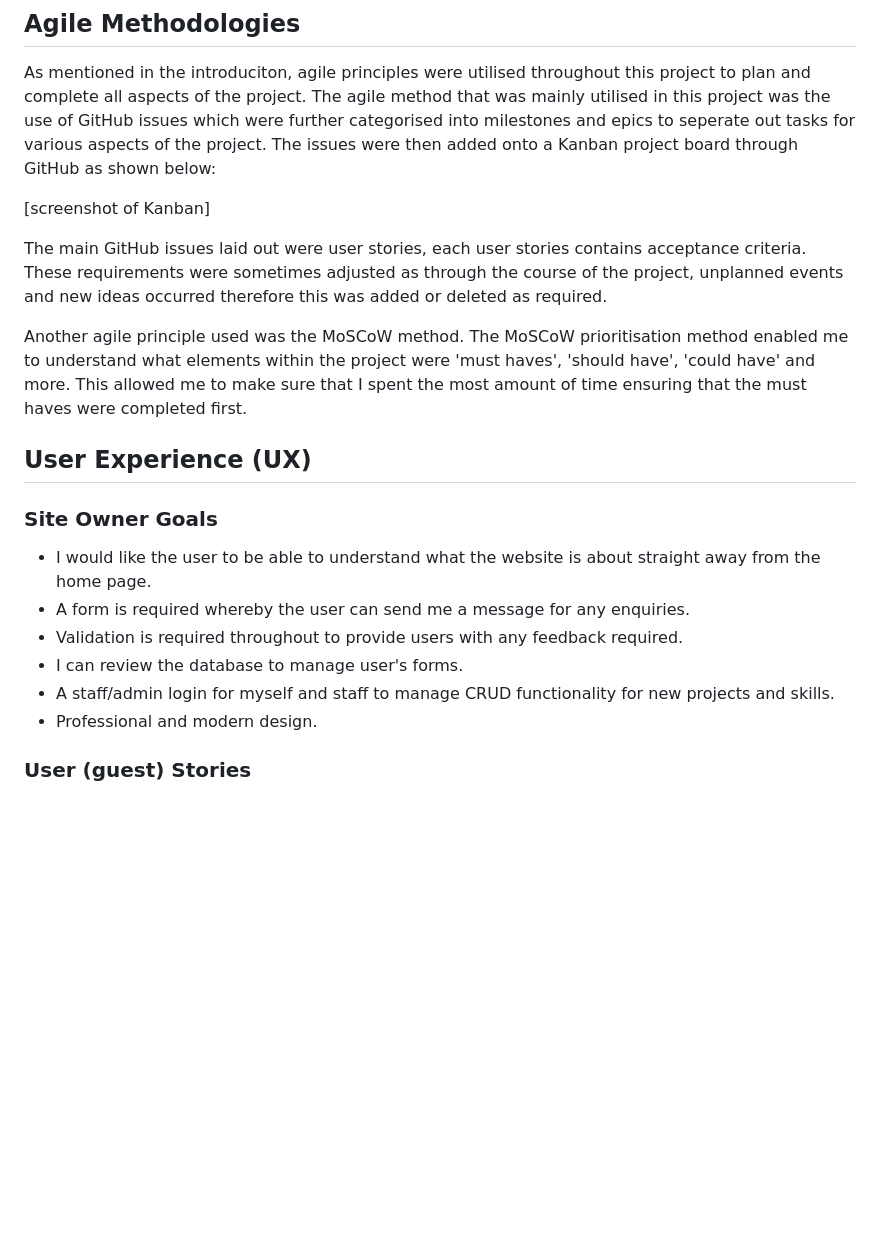
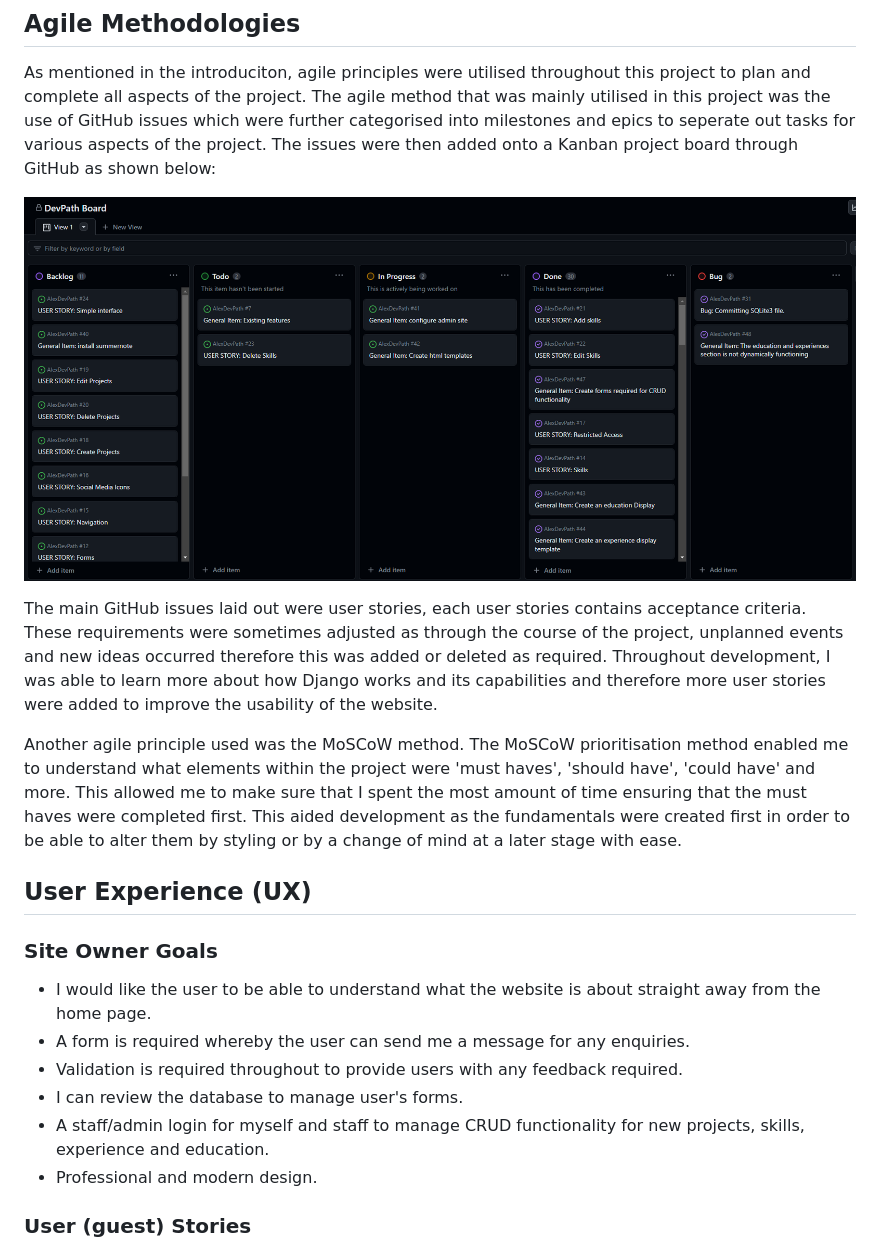
Before and after one commit to AlexAntony3/AlexDevPath, a Markdown page: README.md, the part around the change printed below. Rendered like a GitHub page; pictures changed too: docs/kanban.png (added); blank space fills up the shorter version.

```diff
--- a/README.md
+++ b/README.md
@@ -8,11 +8,11 @@ The website allows an administrator or staff to login using a pre-registered log
 ## Agile Methodologies
 As mentioned in the introduciton, agile principles were utilised throughout this project to plan and complete all aspects of the project. The agile method that was mainly utilised in this project was the use of GitHub issues which were further categorised into milestones and epics to seperate out tasks for various aspects of the project. The issues were then added onto a Kanban project board through GitHub as shown below:
 
-[screenshot of Kanban]
+![Kanban board](docs/kanban.png "Kanban")
 
-The main GitHub issues laid out were user stories, each user stories contains acceptance criteria. These requirements were sometimes adjusted as through the course of the project, unplanned events and new ideas occurred therefore this was added or deleted as required.
+The main GitHub issues laid out were user stories, each user stories contains acceptance criteria. These requirements were sometimes adjusted as through the course of the project, unplanned events and new ideas occurred therefore this was added or deleted as required. Throughout development, I was able to learn more about how Django works and its capabilities and therefore more user stories were added to improve the usability of the website.
 
-Another agile principle used was the MoSCoW method. The MoSCoW prioritisation method enabled me to understand what elements within the project were 'must haves', 'should have', 'could have' and more. This allowed me to make sure that I spent the most amount of time ensuring that the must haves were completed first.
+Another agile principle used was the MoSCoW method. The MoSCoW prioritisation method enabled me to understand what elements within the project were 'must haves', 'should have', 'could have' and more. This allowed me to make sure that I spent the most amount of time ensuring that the must haves were completed first. This aided development as the fundamentals were created first in order to be able to alter them by styling or by a change of mind at a later stage with ease.
 
 ## User Experience (UX)
 
@@ -22,7 +22,7 @@ Another agile principle used was the MoSCoW method. The MoSCoW prioritisation me
 - A form is required whereby the user can send me a message for any enquiries.
 - Validation is required throughout to provide users with any feedback required.
 - I can review the database to manage user's forms.
-- A staff/admin login for myself and staff to manage CRUD functionality for new projects and skills.
+- A staff/admin login for myself and staff to manage CRUD functionality for new projects, skills, experience and education.
 - Professional and modern design.
 
 ### User (guest) Stories
```
Also changed, not shown: other parts of README.md (+19 -18 lines).
